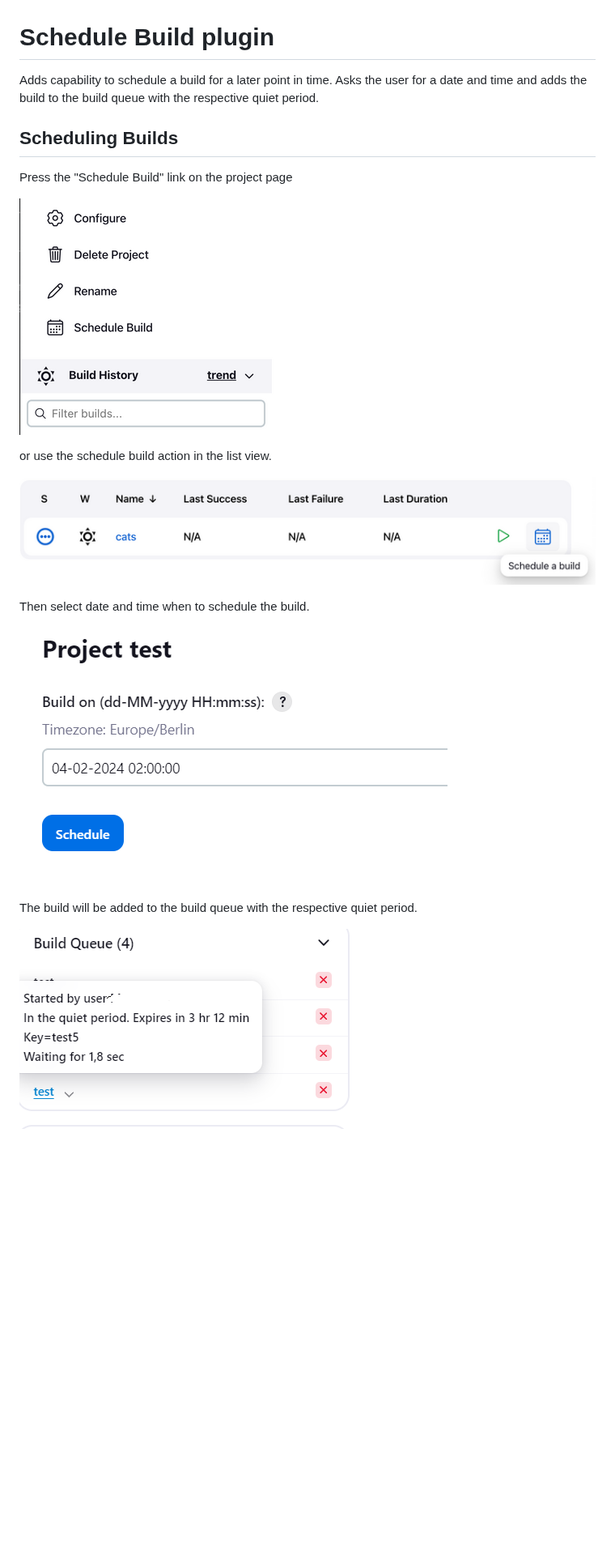
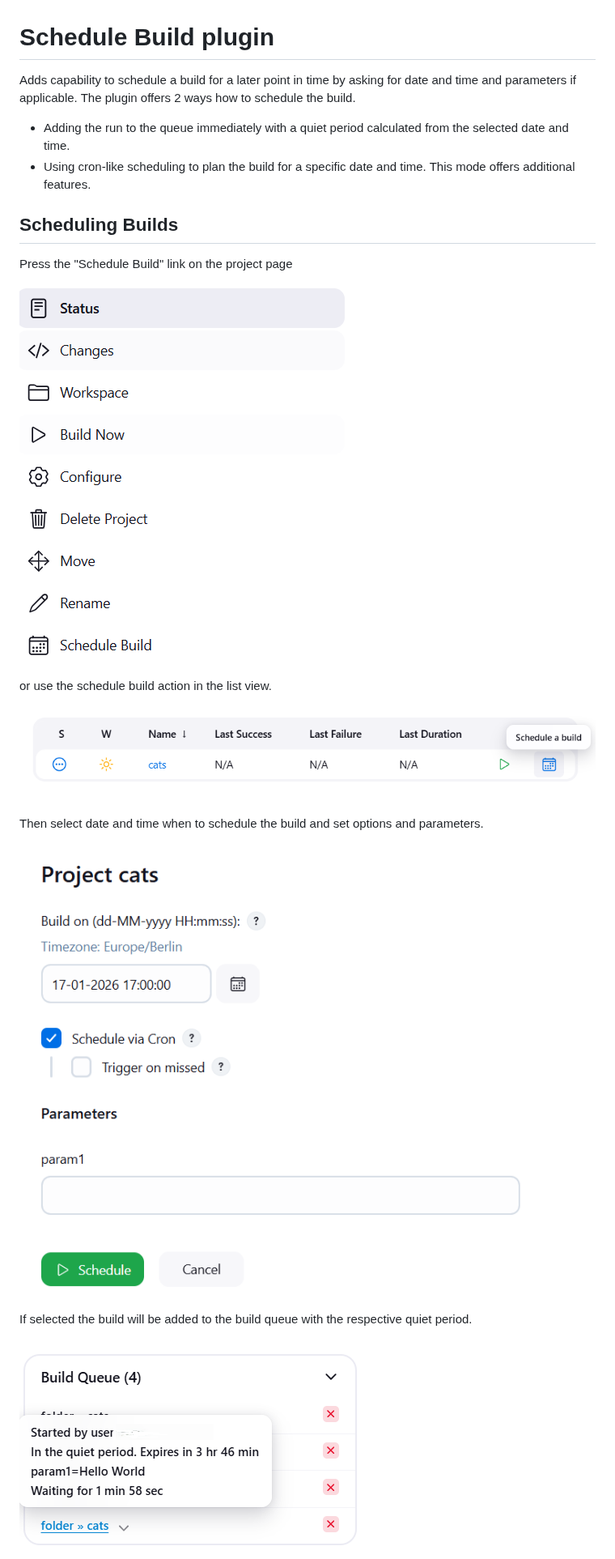
Before and after one commit to jenkinsci/schedule-build-plugin, a Markdown page: README.md, the part around one of its changes. Shown at 81% size. GitHub-like rendering; pictures changed too: docs/images/Schedule_Action.png, docs/images/Schedule_Build_Queue.png, docs/images/Schedule_Page.png; blank space fills up the shorter version.

```diff
--- a/README.md
+++ b/README.md
@@ -1,8 +1,10 @@
 # Schedule Build plugin
 
-Adds capability to schedule a build for a later point in time. Asks the
-user for a date and time and adds the build to the build queue with the
-respective quiet period.
+Adds capability to schedule a build for a later point in time by asking for date and
+time and parameters if applicable.
+The plugin offers 2 ways how to schedule the build.
+- Adding the run to the queue immediately with a quiet period calculated from the selected date and time.
+- Using cron-like scheduling to plan the build for a specific date and time. This mode offers additional features.
 
 ## Scheduling Builds
 
@@ -14,11 +16,11 @@ or use the schedule build action in the list view.
 
 ![](docs/images/Schedule_Action.png)
 
-Then select date and time when to schedule the build.
+Then select date and time when to schedule the build and set options and parameters.
 
 ![](docs/images/Schedule_Page.png)
 
-The build will be added to the build queue with the respective quiet
+If selected the build will be added to the build queue with the respective quiet
 period.
 
 ![](docs/images/Schedule_Build_Queue.png)
```
Also changed, not shown: other parts of README.md (+24 -4 lines), docs/images/Planned_Builds.png (added).
